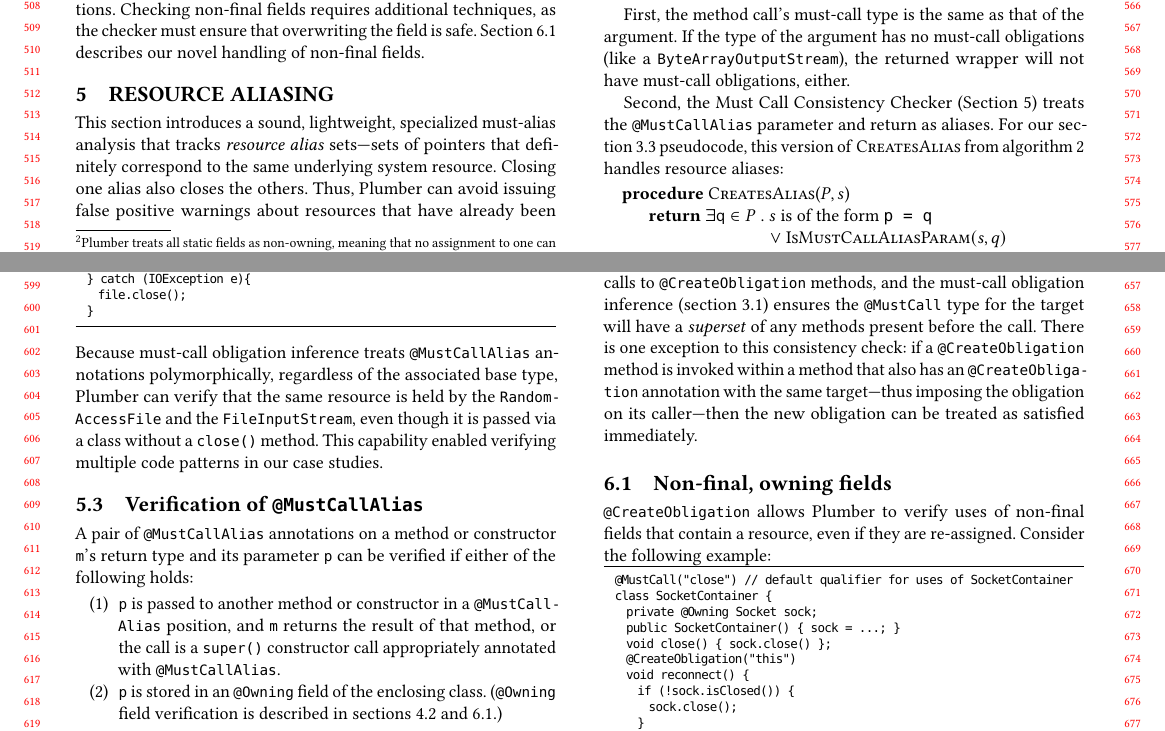
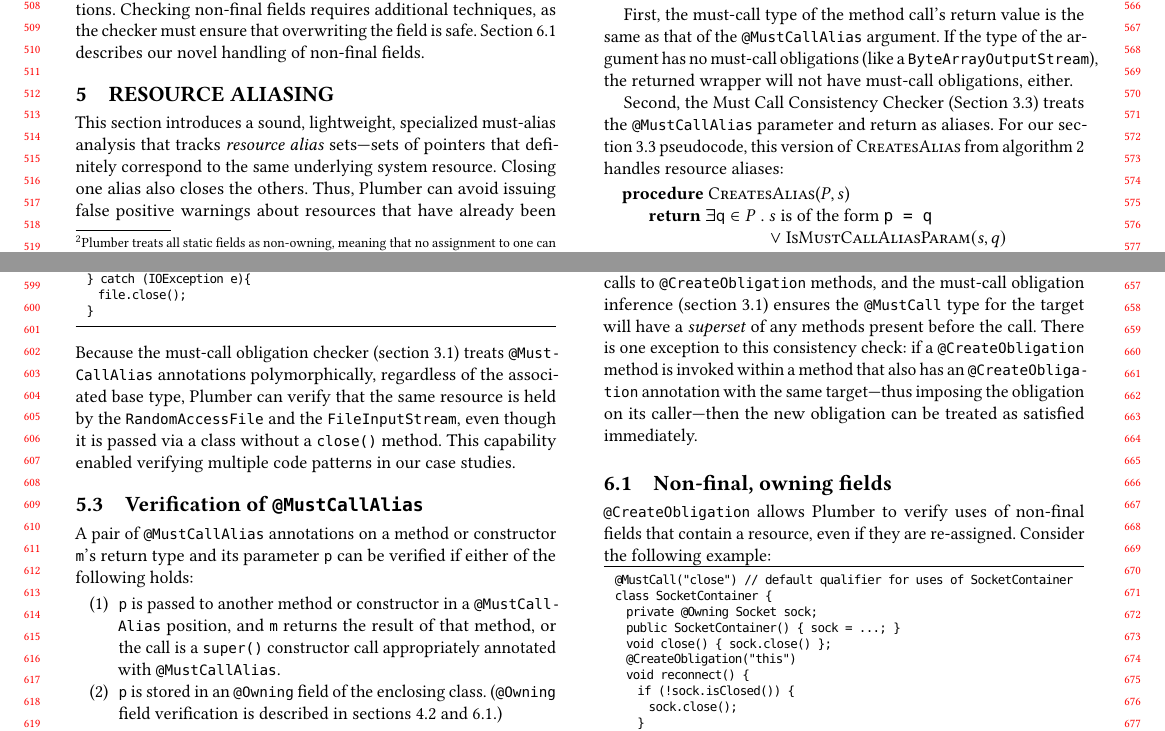
Before and after one commit to skehrli/rlc-for-collections-paper, a LaTeX paper (resource-leak.tex, which reads resource-alias.tex): two parts of pages 5 and 6 of 11, joined at a grey line, cut so that both start at the same text. Compiled offline with pdfLaTeX.

Commit message:
minor fixes in section 5

```diff
--- a/resource-alias.tex
+++ b/resource-alias.tex
@@ -63,14 +63,15 @@ For example, one constructor of \<BufferedOutputStream> is:
 \MustCallAlias annotations are verified, not trusted; see \cref{sec:MustCallAlias-verification}.
 At a call site to a \MustCallAlias-annotated method, there are two effects.
 
-First, the method call's must-call type is the same as that of the
+First, the must-call type of the method call's return value
+is the same as that of the \MustCallAlias
 argument.  If the type of the argument has no must-call obligations (like a
 \<ByteArrayOutputStream>), the returned wrapper will not have must-call
 obligations, either.
 
 Second,
 the Must Call Consistency Checker
-(\Cref{sec:must-call-choice}) treats the \MustCallAlias parameter and return as
+(\Cref{sec:must-call-invoked}) treats the \MustCallAlias parameter and return as
 aliases.  For our \cref{sec:must-call-invoked} pseudocode, this
 version of \textsc{CreatesAlias} from \cref{alg:helpers} handles resource aliases:
 \begin{algorithmic}
@@ -118,7 +119,8 @@ technique can verify code like the below (adapted from Apache Hadoop~\cite{hadoo
     file.close();
   }
 \end{lstlisting}
-Because must-call obligation inference treats \MustCallAlias annotations
+Because the must-call obligation checker (\cref{sec:must-call})
+treats \MustCallAlias annotations
 polymorphically, regardless of the associated base type,
 \Tool can verify that the same resource is held by
 the \<Random\-Access\-File> and the \<File\-Input\-Stream>, even though it
```
